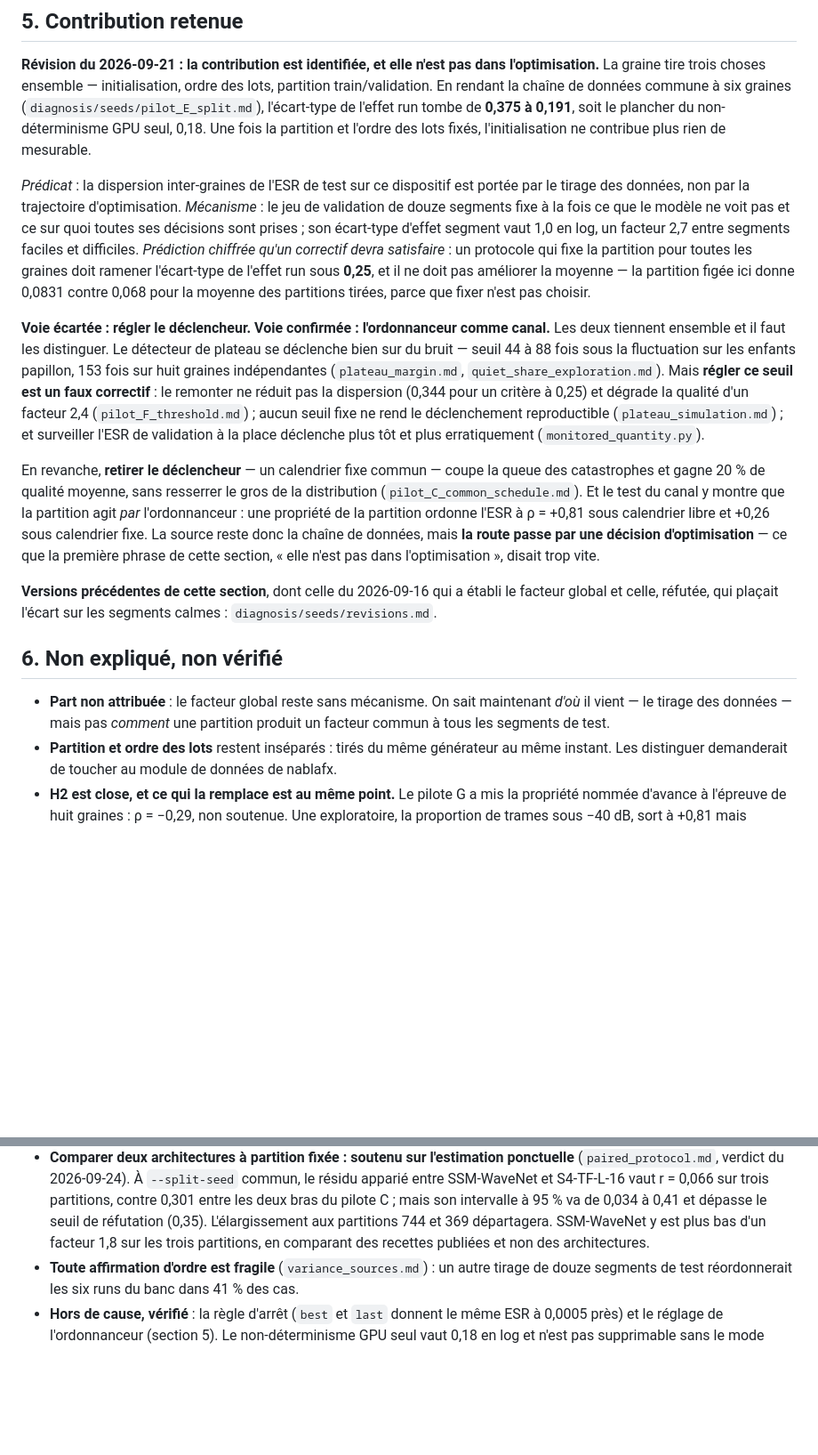
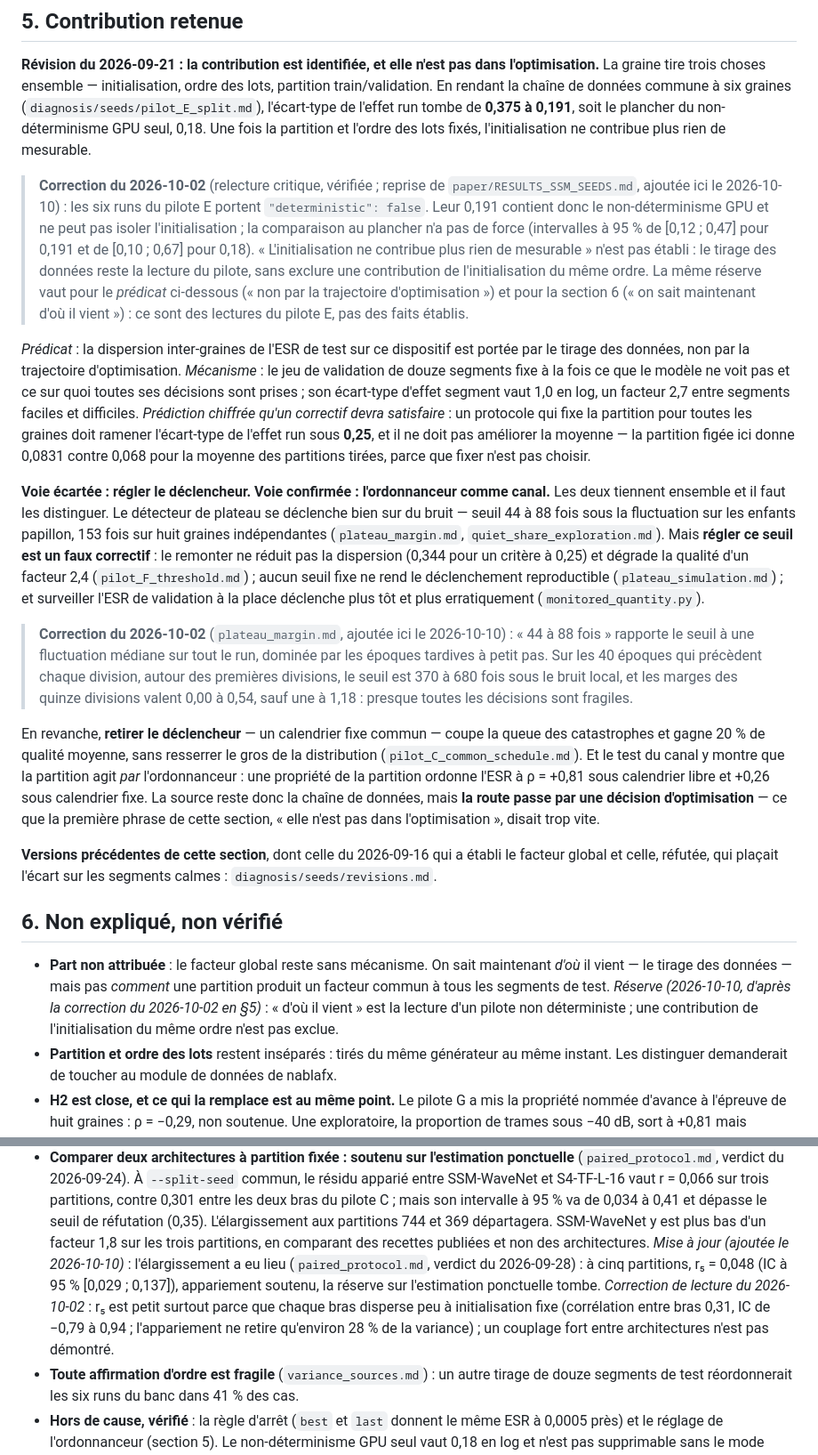
Before and after one commit to ALavault/neural_amp, a Markdown page: DIAGNOSIS_seeds.md, 2 parts joined by grey strips. Shown at 89% size. Drawn GitHub-style; blank space fills up the shorter version.

```diff
--- a/DIAGNOSIS_seeds.md
+++ b/DIAGNOSIS_seeds.md
@@ -95,6 +95,16 @@ partition train/validation. En rendant la chaîne de données commune à six gra
 soit le plancher du non-déterminisme GPU seul, 0,18. Une fois la partition et l'ordre des lots
 fixés, l'initialisation ne contribue plus rien de mesurable.
 
+> **Correction du 2026-10-02** (relecture critique, vérifiée ; reprise de
+> `paper/RESULTS_SSM_SEEDS.md`, ajoutée ici le 2026-10-10) : les six runs du pilote E portent
+> `"deterministic": false`. Leur 0,191 contient donc le non-déterminisme GPU et ne peut pas isoler
+> l'initialisation ; la comparaison au plancher n'a pas de force (intervalles à 95 % de
+> [0,12 ; 0,47] pour 0,191 et de [0,10 ; 0,67] pour 0,18). « L'initialisation ne contribue plus
+> rien de mesurable » n'est pas établi : le tirage des données reste la lecture du pilote, sans
+> exclure une contribution de l'initialisation du même ordre. La même réserve vaut pour le
+> *prédicat* ci-dessous (« non par la trajectoire d'optimisation ») et pour la section 6
+> (« on sait maintenant d'où il vient ») : ce sont des lectures du pilote E, pas des faits établis.
+
 *Prédicat* : la dispersion inter-graines de l'ESR de test sur ce dispositif est portée par le
 tirage des données, non par la trajectoire d'optimisation. *Mécanisme* : le jeu de validation de
 douze segments fixe à la fois ce que le modèle ne voit pas et ce sur quoi toutes ses décisions
@@ -113,6 +123,12 @@ dégrade la qualité d'un facteur 2,4 (`pilot_F_threshold.md`) ; aucun seuil fix
 déclenchement reproductible (`plateau_simulation.md`) ; et surveiller l'ESR de validation à la
 place déclenche plus tôt et plus erratiquement (`monitored_quantity.py`).
 
+> **Correction du 2026-10-02** (`plateau_margin.md`, ajoutée ici le 2026-10-10) : « 44 à 88 fois »
+> rapporte le seuil à une fluctuation médiane sur tout le run, dominée par les époques tardives à
+> petit pas. Sur les 40 époques qui précèdent chaque division, autour des premières divisions, le
+> seuil est 370 à 680 fois sous le bruit local, et les marges des quinze divisions valent 0,00 à 0,54, sauf une à 1,18 : presque
+> toutes les décisions sont fragiles.
+
 En revanche, **retirer le déclencheur** — un calendrier fixe commun — coupe la queue des
 catastrophes et gagne 20 % de qualité moyenne, sans resserrer le gros de la distribution
 (`pilot_C_common_schedule.md`). Et le test du canal y montre que la partition agit *par*
@@ -129,7 +145,9 @@ global et celle, réfutée, qui plaçait l'écart sur les segments calmes :
 
 - **Part non attribuée** : le facteur global reste sans mécanisme. On sait maintenant *d'où* il
   vient — le tirage des données — mais pas *comment* une partition produit un facteur commun à
-  tous les segments de test.
+  tous les segments de test. *Réserve (2026-10-10, d'après la correction du 2026-10-02 en §5)* :
+  « d'où il vient » est la lecture d'un pilote non déterministe ; une contribution de
+  l'initialisation du même ordre n'est pas exclue.
 - **Partition et ordre des lots** restent inséparés : tirés du même générateur au même instant.
   Les distinguer demanderait de toucher au module de données de nablafx.
 - **H2 est close, et ce qui la remplace est au même point.** Le pilote G a mis la propriété
@@ -157,6 +175,12 @@ global et celle, réfutée, qui plaçait l'écart sur les segments calmes :
   (0,35). L'élargissement aux partitions 744 et 369 départagera. SSM-WaveNet y est plus bas d'un
   facteur 1,8 sur les trois partitions, en comparant des recettes publiées et non des
   architectures.
+  *Mise à jour (ajoutée le 2026-10-10)* : l'élargissement a eu lieu (`paired_protocol.md`, verdict
+  du 2026-09-28) : à cinq partitions, r₅ = 0,048 (IC à 95 % [0,029 ; 0,137]), appariement soutenu,
+  la réserve sur l'estimation ponctuelle tombe. *Correction de lecture du 2026-10-02* : r₅ est
+  petit surtout parce que chaque bras disperse peu à initialisation fixe (corrélation entre bras
+  0,31, IC de −0,79 à 0,94 ; l'appariement ne retire qu'environ 28 % de la variance) ; un couplage
+  fort entre architectures n'est pas démontré.
 - **Toute affirmation d'ordre est fragile** (`variance_sources.md`) : un autre tirage de douze
   segments de test réordonnerait les six runs du banc dans 41 % des cas.
 - **Hors de cause, vérifié** : la règle d'arrêt (`best` et `last` donnent le même ESR à 0,0005
```
Also changed, not shown: paper/RESULTS_SSM_SEEDS.md (+17 -1 lines).
